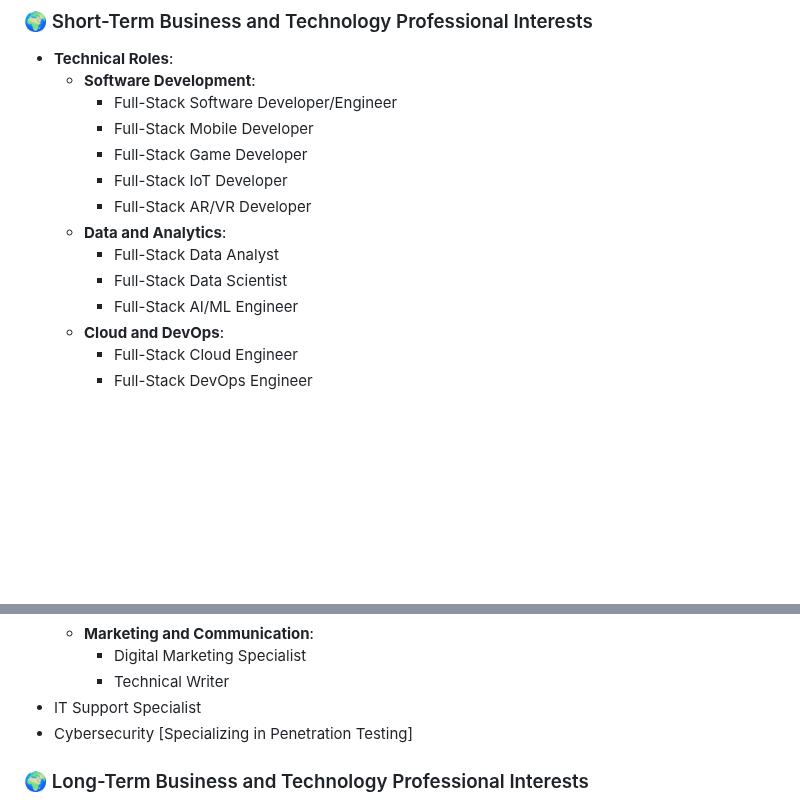
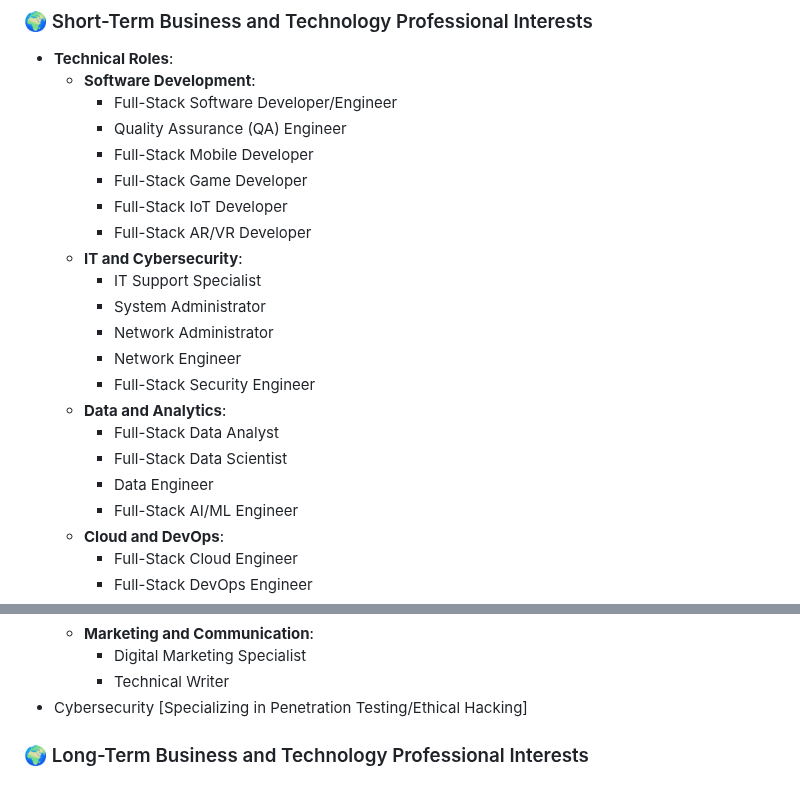
Before and after one commit to JaspreetKhela/JaspreetKhela, a Markdown page: README.md, 2 parts joined by grey strips. Rendered like a GitHub page; blank space fills up the shorter version.

```diff
--- a/README.md
+++ b/README.md
@@ -350,13 +350,21 @@ Understanding network security, ethical hacking, and threat analysis are foundat
 - **Technical Roles**:
     - **Software Development**:
         - Full-Stack Software Developer/Engineer
+        - Quality Assurance (QA) Engineer
         - Full-Stack Mobile Developer
         - Full-Stack Game Developer
         - Full-Stack IoT Developer
         - Full-Stack AR/VR Developer
+    - **IT and Cybersecurity**:
+        - IT Support Specialist
+        - System Administrator
+        - Network Administrator
+        - Network Engineer
+        - Full-Stack Security Engineer
     - **Data and Analytics**:
         - Full-Stack Data Analyst
         - Full-Stack Data Scientist
+        - Data Engineer
         - Full-Stack AI/ML Engineer
     - **Cloud and DevOps**:
         - Full-Stack Cloud Engineer
@@ -378,8 +386,7 @@ Understanding network security, ethical hacking, and threat analysis are foundat
     - **Marketing and Communication**:
         - Digital Marketing Specialist
         - Technical Writer
-- IT Support Specialist
-- Cybersecurity [Specializing in Penetration Testing]
+- Cybersecurity [Specializing in Penetration Testing/Ethical Hacking]
 
 <a name="long-term-interests"></a>
 ### 🌍 Long-Term Business and Technology Professional Interests
```
